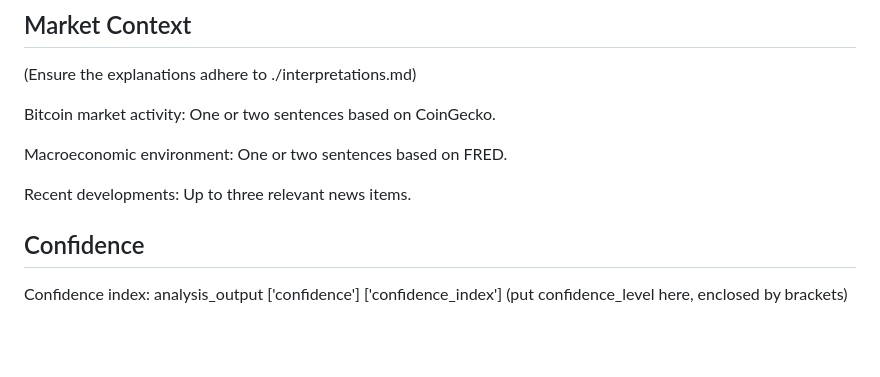
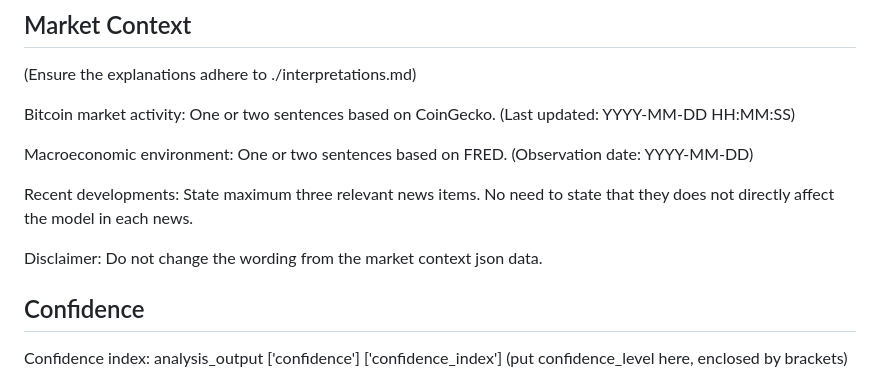
Before and after one commit to IntegratedMind19/BTC-Volatility-Forecast, a Markdown page: knowledge_base/output_format.md, the part around the change. Drawn GitHub-style; blank space fills up the shorter version.

```diff
--- a/knowledge_base/output_format.md
+++ b/knowledge_base/output_format.md
@@ -63,13 +63,16 @@ Persistence: analysis_output ['historical_analysis'] ['persistence'] (state that
 (Ensure the explanations adhere to ./interpretations.md)
 
 Bitcoin market activity:
-One or two sentences based on CoinGecko.
+One or two sentences based on CoinGecko. (Last updated: YYYY-MM-DD HH:MM:SS)
 
 Macroeconomic environment:
-One or two sentences based on FRED.
+One or two sentences based on FRED. (Observation date: YYYY-MM-DD)
 
 Recent developments:
-Up to three relevant news items.
+State maximum three relevant news items. No need to state that they does not directly affect the model in each news.
+
+Disclaimer:
+Do not change the wording from the market context json data.
 
 ## Confidence
 
```
